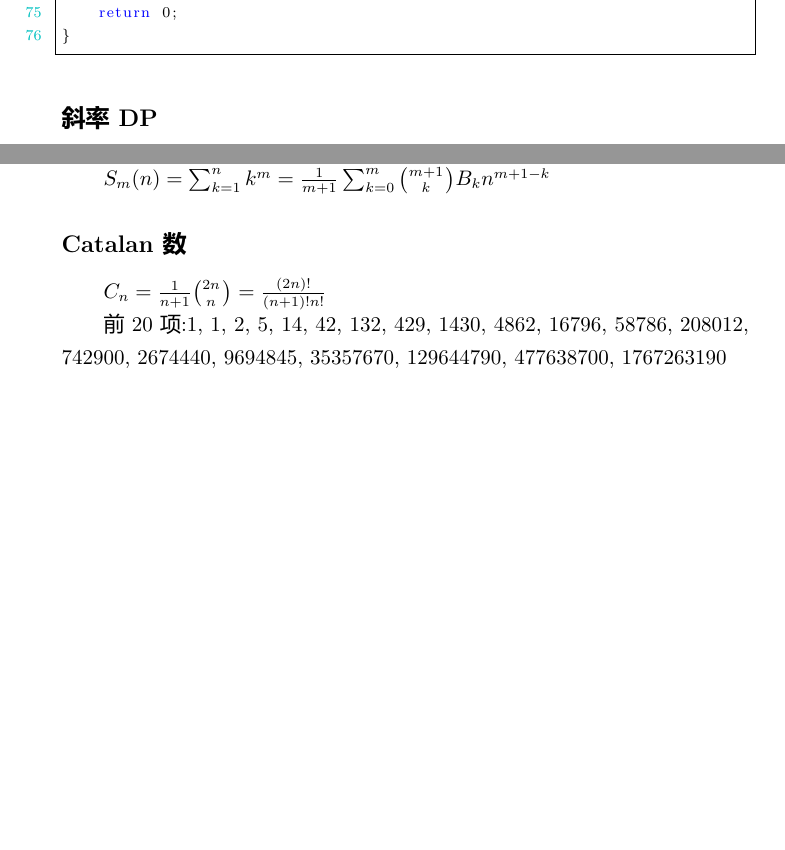
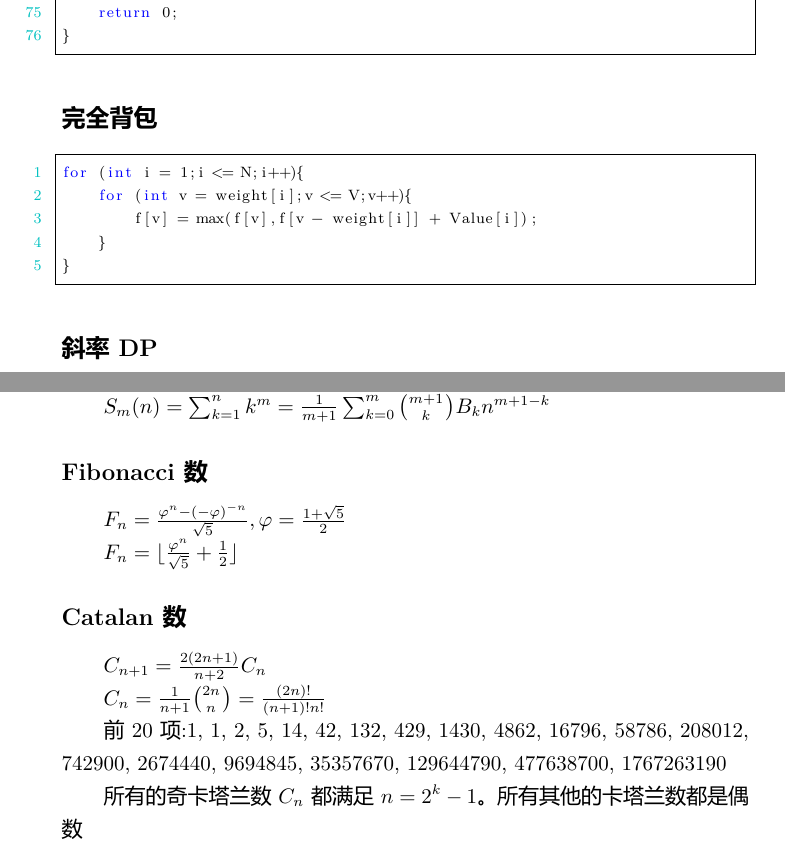
Before and after one commit to sddyzjh/Standard-Code-Library-of-Eating-Keyboard, a LaTeX document (done/main.tex, which reads done/others/综合.tex): two parts of pages 46 and 114 of 115, joined at a grey line, cut so that both start at the same text, the shorter picture padded with empty space. The pictures show the PDF file done/main.pdf that the author committed with the source.

Commit message:
add fibonacci number and complete backpack

```diff
--- a/done/main.tex
+++ b/done/main.tex
@@ -159,6 +159,8 @@
 \lstinputlisting[language=C++]{dp/数位dp.cpp}
 \subsection{四边形DP}
 \lstinputlisting[language=C++]{dp/四边形dp.cpp}
+\subsection{完全背包}
+\lstinputlisting[language=C++]{dp/完全背包.cpp}
 \subsection{斜率DP}
 \lstinputlisting[language=C++]{dp/斜率dp.cpp}
 \subsection{状压DP}
--- a/done/others/综合.tex
+++ b/done/others/综合.tex
@@ -21,9 +21,14 @@ $
 \subsection{第二类 Bernoulli number}
 $B_m = 1 - \sum_{k=0}^{m-1}{\binom{m}{k}\frac{B_{k}}{m-k+1}}$\par
 $S_m(n) = \sum_{k=1}^{n}{k^{m}} = \frac{1}{m+1}\sum_{k=0}^{m}{\binom{m+1}{k}B_{k}n^{m+1-k}}$\par
+\subsection{Fibonacci 数}
+$F_n=\frac{\varphi^{n}-(-\varphi)^{-n}}{\sqrt{5}},\varphi=\frac{1+\sqrt{5}}{2}$\par
+$F_n=\lfloor \frac{\varphi^n}{\sqrt{5}}+\frac{1}{2}\rfloor$
 \subsection{Catalan 数}
+$C_{n+1}=\frac{2(2n+1)}{n+2}C_n$\par
 $C_n=\frac{1}{n+1}\binom{2n}{n}=\frac{(2n)!}{(n+1)!n!}$\par
 前20项:1, 1, 2, 5, 14, 42, 132, 429, 1430, 4862, 16796, 58786, 208012, 742900, 2674440, 9694845, 35357670, 129644790, 477638700, 1767263190\par
+所有的奇卡塔兰数$C_n$都满足 $\displaystyle n=2^{k}-1$。所有其他的卡塔兰数都是偶数
 \subsection{Stirling 数}
 第一类 :n 个元素的项目分作 k 个环排列的方法数目\par
 $s(n, k) = (-1)^{n+k}|s(n, k)|$\par
```
Also changed, not shown: done/main.pdf, done/main.tex (1 more changed lines), 3 other files.
